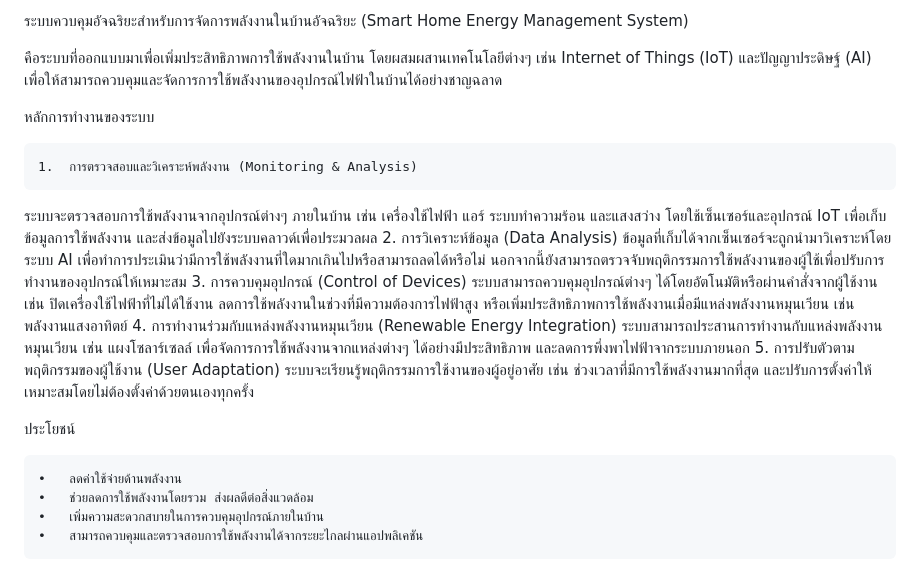
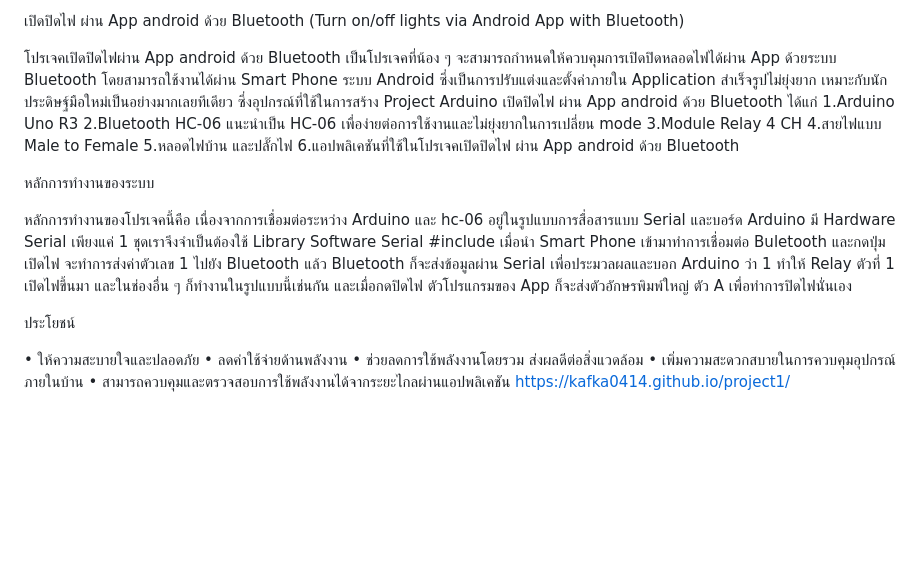
Before and after one commit to peebem/work_jpid, a Markdown page: README.md, the part around the change. GitHub-like rendering; blank space fills up the shorter version.

```diff
--- a/README.md
+++ b/README.md
@@ -1,24 +1,25 @@
-ระบบควบคุมอัจฉริยะสำหรับการจัดการพลังงานในบ้านอัจฉริยะ (Smart Home Energy Management System)
+เปิดปิดไฟ ผ่าน App android ด้วย Bluetooth (Turn on/off lights via Android App with Bluetooth)
 
-คือระบบที่ออกแบบมาเพื่อเพิ่มประสิทธิภาพการใช้พลังงานในบ้าน โดยผสมผสานเทคโนโลยีต่างๆ เช่น Internet of Things (IoT) และปัญญาประดิษฐ์ (AI) เพื่อให้สามารถควบคุมและจัดการการใช้พลังงานของอุปกรณ์ไฟฟ้าในบ้านได้อย่างชาญฉลาด
+
+โปรเจคเปิดปิดไฟผ่าน App android ด้วย Bluetooth เป็นโปรเจคที่น้อง ๆ จะสามารถกำหนดให้ควบคุมการเปิดปิดหลอดไฟได้ผ่าน App ด้วยระบบ Bluetooth โดยสามารถใช้งานได้ผ่าน Smart Phone ระบบ Android ซึ่งเป็นการปรับแต่งและตั้งค่าภายใน Application สำเร็จรูปไม่ยุ่งยาก เหมาะกับนักประดิษฐ์มือใหม่เป็นอย่างมากเลยทีเดียว ซึ่งอุปกรณ์ที่ใช้ในการสร้าง Project Arduino เปิดปิดไฟ ผ่าน App android ด้วย Bluetooth ได้แก่
+1.Arduino Uno R3
+2.Bluetooth HC-06 แนะนำเป็น HC-06 เพื่อง่ายต่อการใช้งานและไม่ยุ่งยากในการเปลี่ยน mode
+3.Module Relay 4 CH
+4.สายไฟแบบ Male to Female
+5.หลอดไฟบ้าน และปลั๊กไฟ
+6.แอปพลิเคชันที่ใช้ในโปรเจคเปิดปิดไฟ ผ่าน App android ด้วย Bluetooth
 
 หลักการทำงานของระบบ
 
-	1.	การตรวจสอบและวิเคราะห์พลังงาน (Monitoring & Analysis)
-ระบบจะตรวจสอบการใช้พลังงานจากอุปกรณ์ต่างๆ ภายในบ้าน เช่น เครื่องใช้ไฟฟ้า แอร์ ระบบทำความร้อน และแสงสว่าง โดยใช้เซ็นเซอร์และอุปกรณ์ IoT เพื่อเก็บข้อมูลการใช้พลังงาน และส่งข้อมูลไปยังระบบคลาวด์เพื่อประมวลผล
-	2.	การวิเคราะห์ข้อมูล (Data Analysis)
-ข้อมูลที่เก็บได้จากเซ็นเซอร์จะถูกนำมาวิเคราะห์โดยระบบ AI เพื่อทำการประเมินว่ามีการใช้พลังงานที่ใดมากเกินไปหรือสามารถลดได้หรือไม่ นอกจากนี้ยังสามารถตรวจจับพฤติกรรมการใช้พลังงานของผู้ใช้เพื่อปรับการทำงานของอุปกรณ์ให้เหมาะสม
-	3.	การควบคุมอุปกรณ์ (Control of Devices)
-ระบบสามารถควบคุมอุปกรณ์ต่างๆ ได้โดยอัตโนมัติหรือผ่านคำสั่งจากผู้ใช้งาน เช่น ปิดเครื่องใช้ไฟฟ้าที่ไม่ได้ใช้งาน ลดการใช้พลังงานในช่วงที่มีความต้องการไฟฟ้าสูง หรือเพิ่มประสิทธิภาพการใช้พลังงานเมื่อมีแหล่งพลังงานหมุนเวียน เช่น พลังงานแสงอาทิตย์
-	4.	การทำงานร่วมกับแหล่งพลังงานหมุนเวียน (Renewable Energy Integration)
-ระบบสามารถประสานการทำงานกับแหล่งพลังงานหมุนเวียน เช่น แผงโซลาร์เซลล์ เพื่อจัดการการใช้พลังงานจากแหล่งต่างๆ ได้อย่างมีประสิทธิภาพ และลดการพึ่งพาไฟฟ้าจากระบบภายนอก
-	5.	การปรับตัวตามพฤติกรรมของผู้ใช้งาน (User Adaptation)
-ระบบจะเรียนรู้พฤติกรรมการใช้งานของผู้อยู่อาศัย เช่น ช่วงเวลาที่มีการใช้พลังงานมากที่สุด และปรับการตั้งค่าให้เหมาะสมโดยไม่ต้องตั้งค่าด้วยตนเองทุกครั้ง
+หลักการทำงานของโปรเจคนี้คือ
+เนื่องจากการเชื่อมต่อระหว่าง Arduino และ hc-06 อยู่ในรูปแบบการสื่อสารแบบ Serial และบอร์ด Arduino มี Hardware Serial เพียงแค่ 1 ชุดเราจึงจำเป็นต้องใช้ Library Software Serial #include
+เมื่อนำ Smart Phone เข้ามาทำการเชื่อมต่อ Buletooth และกดปุ่ม เปิดไฟ จะทำการส่งค่าตัวเลข 1 ไปยัง Bluetooth แล้ว Bluetooth ก็จะส่งข้อมูลผ่าน Serial เพื่อประมวลผลและบอก Arduino ว่า 1 ทำให้ Relay ตัวที่ 1 เปิดไฟขึ้นมา และในช่องอื่น ๆ ก็ทำงานในรูปแบบนี้เช่นกัน และเมื่อกดปิดไฟ ตัวโปรแกรมของ App ก็จะส่งตัวอักษรพิมพ์ใหญ่ ตัว A เพื่อทำการปิดไฟนั่นเอง
 
 ประโยชน์
 
-	•	ลดค่าใช้จ่ายด้านพลังงาน
-	•	ช่วยลดการใช้พลังงานโดยรวม ส่งผลดีต่อสิ่งแวดล้อม
-	•	เพิ่มความสะดวกสบายในการควบคุมอุปกรณ์ภายในบ้าน
-	•	สามารถควบคุมและตรวจสอบการใช้พลังงานได้จากระยะไกลผ่านแอปพลิเคชัน
+ •	ให้ความสะบายใจและปลอดภัย
+ •	ลดค่าใช้จ่ายด้านพลังงาน
+ •	ช่วยลดการใช้พลังงานโดยรวม ส่งผลดีต่อสิ่งแวดล้อม
+ •	เพิ่มความสะดวกสบายในการควบคุมอุปกรณ์ภายในบ้าน
+ •	สามารถควบคุมและตรวจสอบการใช้พลังงานได้จากระยะไกลผ่านแอปพลิเคชัน
 https://kafka0414.github.io/project1/
```
